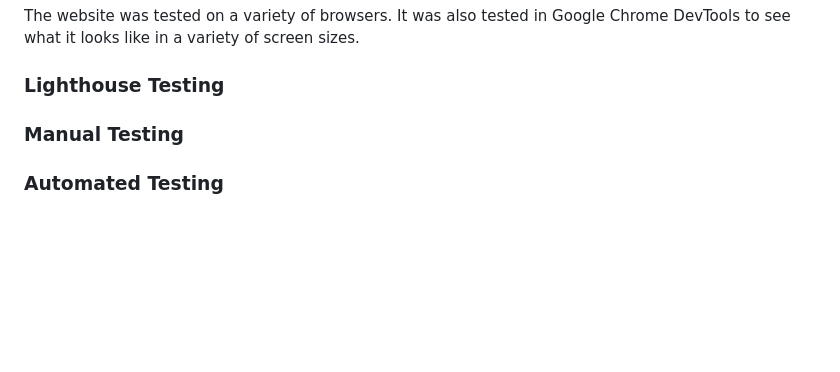
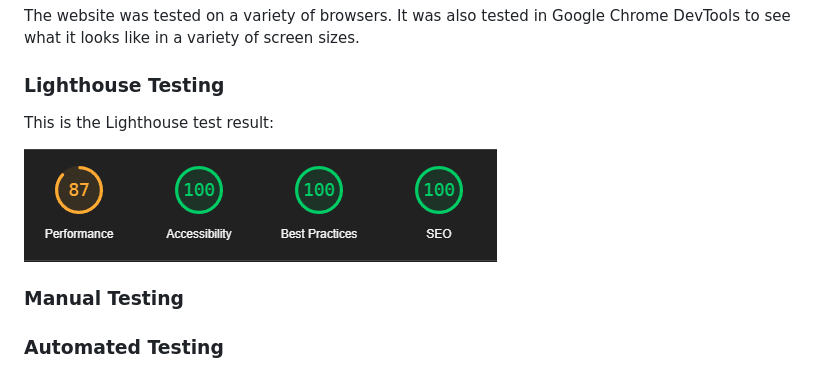
Before and after one commit to CatherineP37/project_4, a Markdown page: README.md, the part around the change. GitHub-like rendering; blank space fills up the shorter version.

Commit message:
Add Lighthouse test result to README.md

```diff
--- a/README.md
+++ b/README.md
@@ -150,7 +150,9 @@ Chrome DevTools to see what it looks like in a variety of screen sizes.
 
 ### Lighthouse Testing
 
+This is the Lighthouse test result:
 
+![Lighthouse test result](images/lighthouse.png)
 
 ### Manual Testing
 
```
